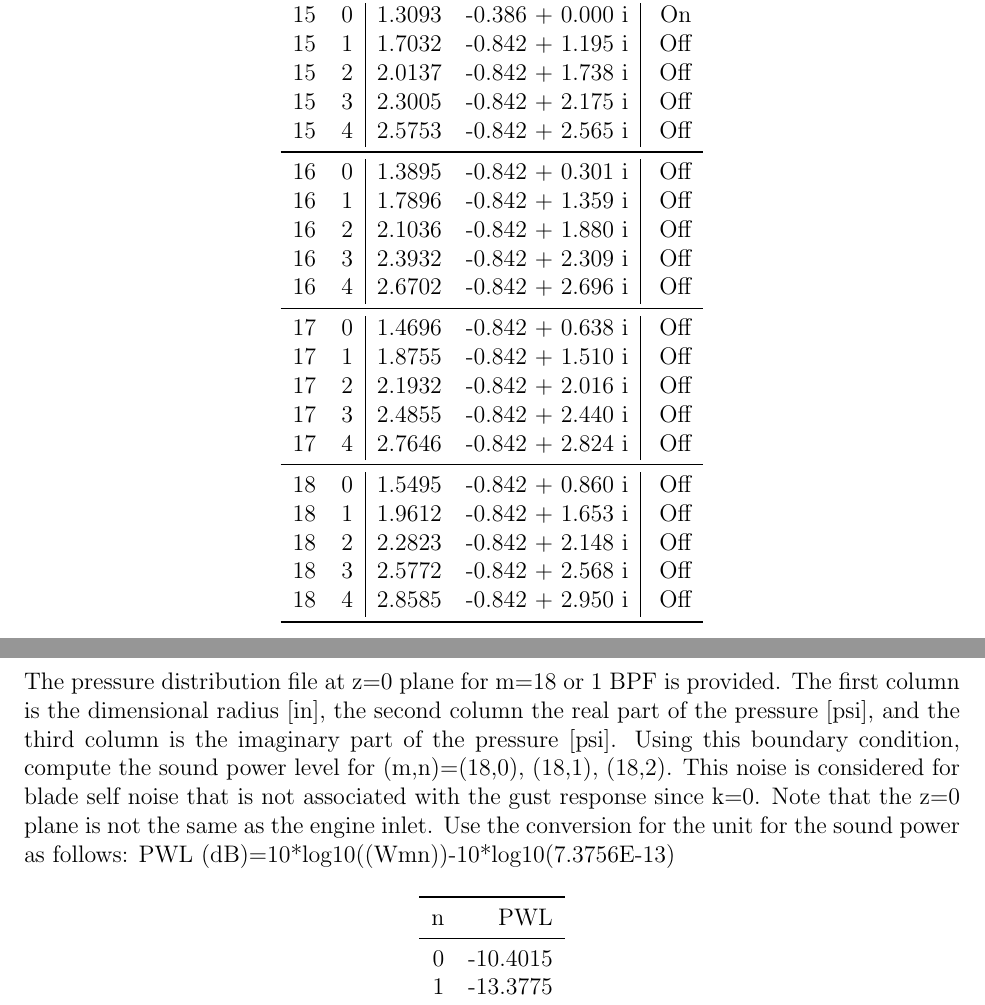
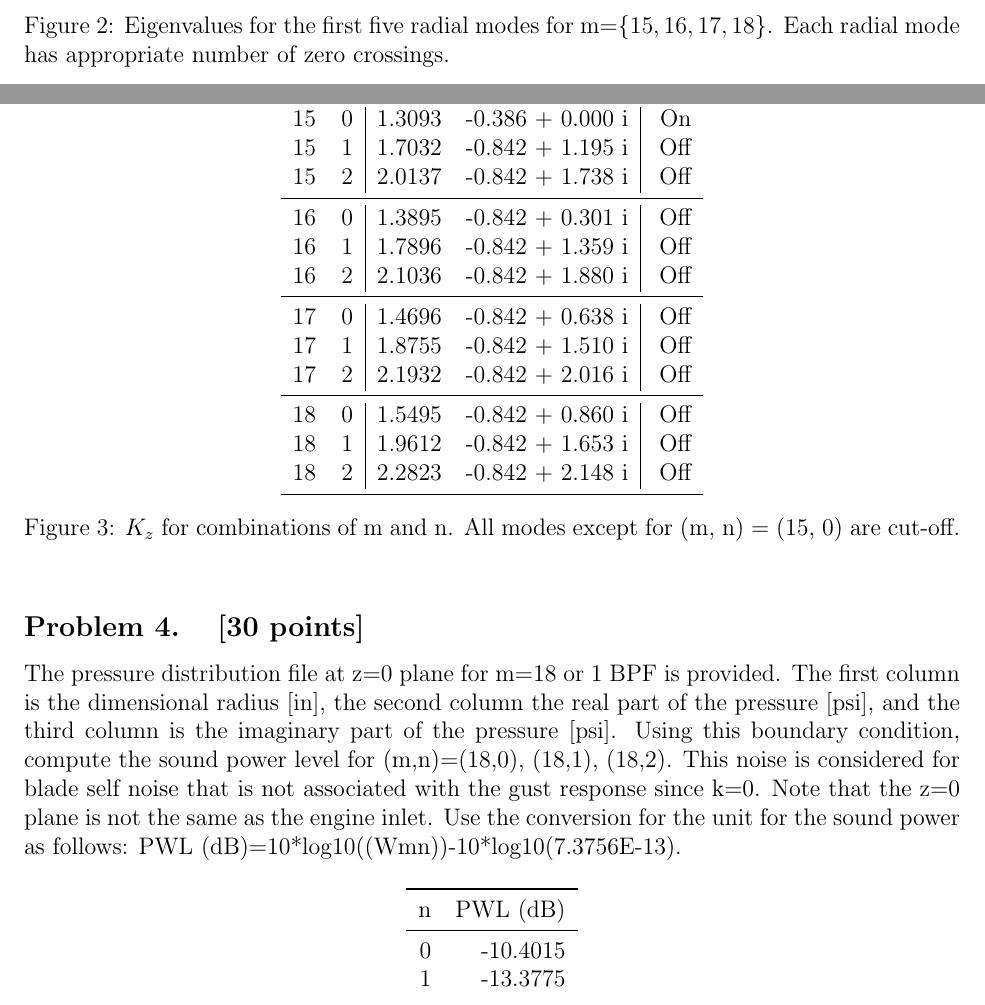
Before and after one commit to karasinski/MAE-298-Aeroacoustics, a LaTeX problem sheet (Homework4/tex/homework4.tex): two parts of pages 4 and 5 of 6 before the commit and two parts of pages 3 and 4 of 5 after it, joined at a grey line, cut at the place of the change. Compiled offline with pdfLaTeX.

Commit message:
finish homework 4

```diff
--- a/Homework4/tex/homework4.tex
+++ b/Homework4/tex/homework4.tex
@@ -91,3 +92,4 @@ Plot the five eigenfunctions (radial modes, n=0, 1, 2, 3, 4) for m=18, 17, 16, 1
 \begin{figure*}[h]
   \centering
   \includegraphics[width=\textwidth]{figs/problem2.pdf}%
+  \caption{Eigenvalues for the first five radial modes for m=$\{15, 16, 17, 18\}$. Each radial mode has appropriate number of zero crossings.}%
@@ -108,27 +109,20 @@ Determine the wavenumbers in the z direction for (m,n)=(18,0), (18,1), (18,2), (
 15 &  0 &  1.3093 & -0.386 +  0.000 i &    On  \\
 15 &  1 &  1.7032 & -0.842 +  1.195 i &    Off \\
 15 &  2 &  2.0137 & -0.842 +  1.738 i &    Off \\
-15 &  3 &  2.3005 & -0.842 +  2.175 i &    Off \\
-15 &  4 &  2.5753 & -0.842 +  2.565 i &    Off \\
 \midrule
 16 &  0 &  1.3895 & -0.842 +  0.301 i &    Off \\
 16 &  1 &  1.7896 & -0.842 +  1.359 i &    Off \\
 16 &  2 &  2.1036 & -0.842 +  1.880 i &    Off \\
-16 &  3 &  2.3932 & -0.842 +  2.309 i &    Off \\
-16 &  4 &  2.6702 & -0.842 +  2.696 i &    Off \\
 \midrule
 17 &  0 &  1.4696 & -0.842 +  0.638 i &    Off \\
 17 &  1 &  1.8755 & -0.842 +  1.510 i &    Off \\
 17 &  2 &  2.1932 & -0.842 +  2.016 i &    Off \\
-17 &  3 &  2.4855 & -0.842 +  2.440 i &    Off \\
-17 &  4 &  2.7646 & -0.842 +  2.824 i &    Off \\
 \midrule
 18 &  0 &  1.5495 & -0.842 +  0.860 i &    Off \\
 18 &  1 &  1.9612 & -0.842 +  1.653 i &    Off \\
 18 &  2 &  2.2823 & -0.842 +  2.148 i &    Off \\
-18 &  3 &  2.5772 & -0.842 +  2.568 i &    Off \\
-18 &  4 &  2.8585 & -0.842 +  2.950 i &    Off \\
 \bottomrule
 \end{tabular}
+\caption{$K_z$ for combinations of m and n. All modes except for (m, n) = (15, 0) are cut-off.}
 \end{figure*}
 
@@ -136,17 +129,18 @@ Determine the wavenumbers in the z direction for (m,n)=(18,0), (18,1), (18,2), (
 \problem{[30 points]}
-The pressure distribution file at z=0 plane for m=18 or 1 BPF is provided. The first column is the dimensional radius [in], the second column the real part of the pressure [psi], and the third column is the imaginary part of the pressure [psi]. Using this boundary condition, compute the sound power level for (m,n)=(18,0), (18,1), (18,2). This noise is considered for blade self noise that is not associated with the gust response since k=0. Note that the z=0 plane is not the same as the engine inlet. Use the conversion for the unit for the sound power as follows: PWL (dB)=10*log10((Wmn))-10*log10(7.3756E-13)
+The pressure distribution file at z=0 plane for m=18 or 1 BPF is provided. The first column is the dimensional radius [in], the second column the real part of the pressure [psi], and the third column is the imaginary part of the pressure [psi]. Using this boundary condition, compute the sound power level for (m,n)=(18,0), (18,1), (18,2). This noise is considered for blade self noise that is not associated with the gust response since k=0. Note that the z=0 plane is not the same as the engine inlet. Use the conversion for the unit for the sound power as follows: PWL (dB)=10*log10((Wmn))-10*log10(7.3756E-13).
 
 \begin{figure*}[h]
 \centering
 \begin{tabular}{rr}
 \toprule
-n &         PWL \\
+n &         PWL (dB) \\
 \midrule
   0 &  -10.4015 \\
   1 &  -13.3775 \\
   2 &  -22.3880 \\
 \bottomrule
 \end{tabular}
+\caption{PWL (dB) for m=18. Negative values indicate that the sound power is below the reference pressure.}
 \end{figure*}
 
 \clearpage
```
Also changed, not shown: Homework4/tex/homework4.pdf, Homework4/tex/homework4.tex (10 more changed lines), 1 other file.
